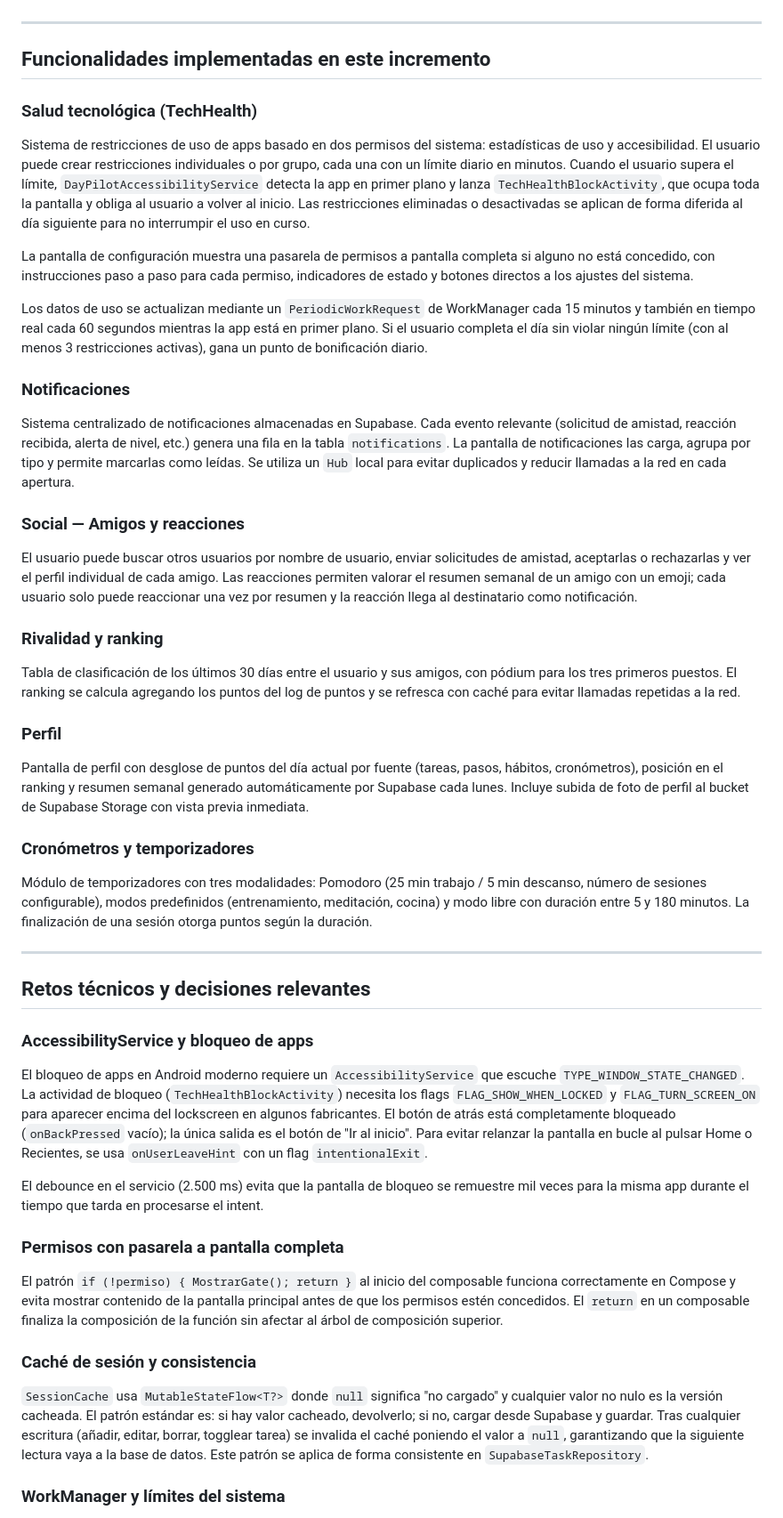
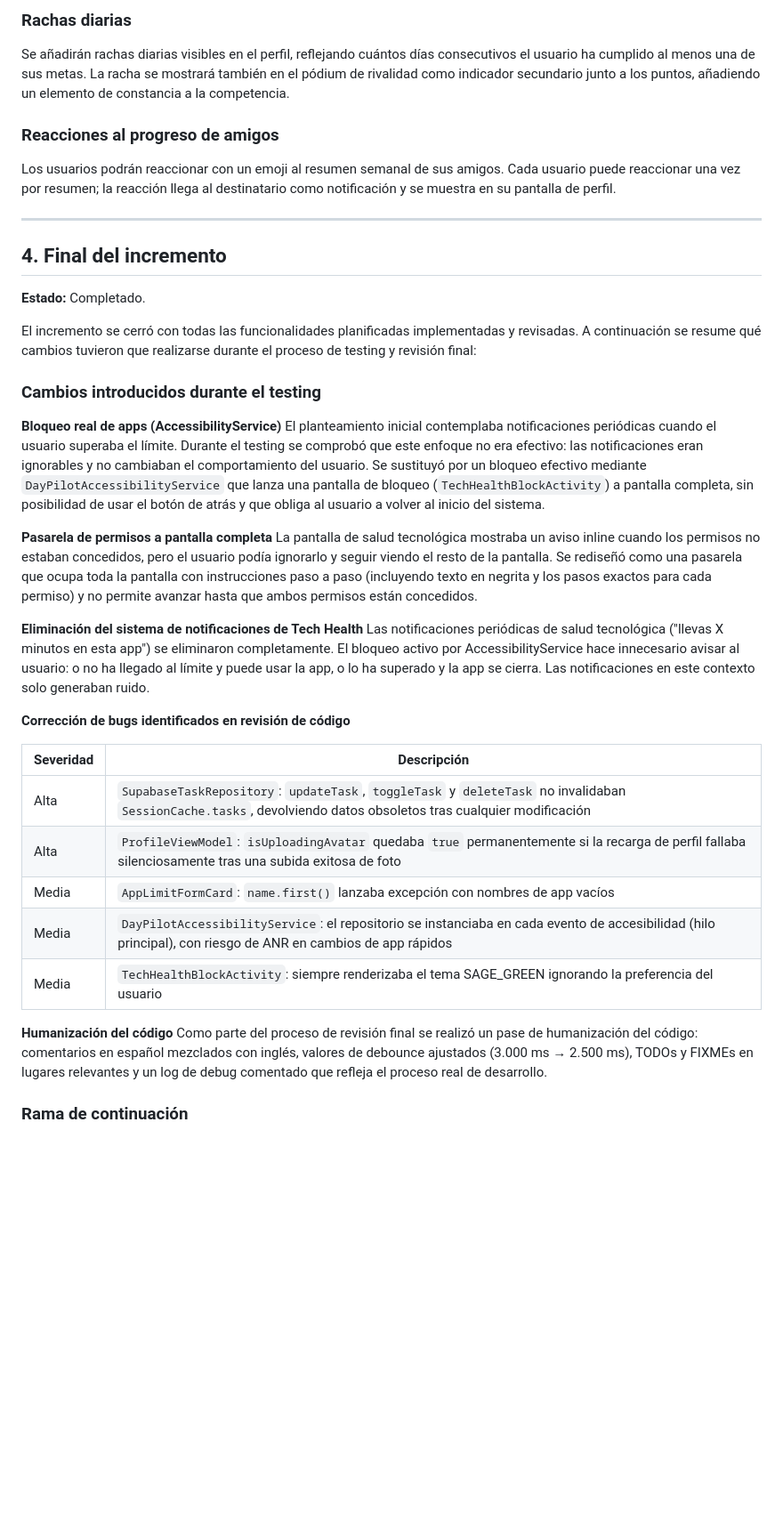
Before and after one commit to MarTonPerCar/DayPilot, a Markdown page: README.md, the part around one of its changes. Shown at 89% size. GitHub-like rendering; blank space fills up the shorter version.

Commit message:
Update Incremento-Android README with completion section 4

```diff
--- a/README.md
+++ b/README.md
@@ -26,53 +96,42 @@ La rama base entregó:
+### Rachas diarias
+
+Se añadirán rachas diarias visibles en el perfil, reflejando cuántos días consecutivos el usuario ha cumplido al menos una de sus metas. La racha se mostrará también en el pódium de rivalidad como indicador secundario junto a los puntos, añadiendo un elemento de constancia a la competencia.
+
+### Reacciones al progreso de amigos
+
+Los usuarios podrán reaccionar con un emoji al resumen semanal de sus amigos. Cada usuario puede reaccionar una vez por resumen; la reacción llega al destinatario como notificación y se muestra en su pantalla de perfil.
 
 ---
 
-## Funcionalidades implementadas en este incremento
+## 4. Final del incremento
 
-### Salud tecnológica (TechHealth)
+**Estado:** Completado.
 
-Sistema de restricciones de uso de apps basado en dos permisos del sistema: estadísticas de uso y accesibilidad. El usuario puede crear restricciones individuales o por grupo, cada una con un límite diario en minutos. Cuando el usuario supera el límite, `DayPilotAccessibilityService` detecta la app en primer plano y lanza `TechHealthBlockActivity`, que ocupa toda la pantalla y obliga al usuario a volver al inicio. Las restricciones eliminadas o desactivadas se aplican de forma diferida al día siguiente para no interrumpir el uso en curso.
+El incremento se cerró con todas las funcionalidades planificadas implementadas y revisadas. A continuación se resume qué cambios tuvieron que realizarse durante el proceso de testing y revisión final:
 
-La pantalla de configuración muestra una pasarela de permisos a pantalla completa si alguno no está concedido, con instrucciones paso a paso para cada permiso, indicadores de estado y botones directos a los ajustes del sistema.
+### Cambios introducidos durante el testing
 
-Los datos de uso se actualizan mediante un `PeriodicWorkRequest` de WorkManager cada 15 minutos y también en tiempo real cada 60 segundos mientras la app está en primer plano. Si el usuario completa el día sin violar ningún límite (con al menos 3 restricciones activas), gana un punto de bonificación diario.
+**Bloqueo real de apps (AccessibilityService)**
+El planteamiento inicial contemplaba notificaciones periódicas cuando el usuario superaba el límite. Durante el testing se comprobó que este enfoque no era efectivo: las notificaciones eran ignorables y no cambiaban el comportamiento del usuario. Se sustituyó por un bloqueo efectivo mediante `DayPilotAccessibilityService` que lanza una pantalla de bloqueo (`TechHealthBlockActivity`) a pantalla completa, sin posibilidad de usar el botón de atrás y que obliga al usuario a volver al inicio del sistema.
 
-### Notificaciones
+**Pasarela de permisos a pantalla completa**
+La pantalla de salud tecnológica mostraba un aviso inline cuando los permisos no estaban concedidos, pero el usuario podía ignorarlo y seguir viendo el resto de la pantalla. Se rediseñó como una pasarela que ocupa toda la pantalla con instrucciones paso a paso (incluyendo texto en negrita y los pasos exactos para cada permiso) y no permite avanzar hasta que ambos permisos están concedidos.
 
-Sistema centralizado de notificaciones almacenadas en Supabase. Cada evento relevante (solicitud de amistad, reacción recibida, alerta de nivel, etc.) genera una fila en la tabla `notifications`. La pantalla de notificaciones las carga, agrupa por tipo y permite marcarlas como leídas. Se utiliza un `Hub` local para evitar duplicados y reducir llamadas a la red en cada apertura.
+**Eliminación del sistema de notificaciones de Tech Health**
+Las notificaciones periódicas de salud tecnológica ("llevas X minutos en esta app") se eliminaron completamente. El bloqueo activo por AccessibilityService hace innecesario avisar al usuario: o no ha llegado al límite y puede usar la app, o lo ha superado y la app se cierra. Las notificaciones en este contexto solo generaban ruido.
 
-### Social — Amigos y reacciones
+**Corrección de bugs identificados en revisión de código**
 
-El usuario puede buscar otros usuarios por nombre de usuario, enviar solicitudes de amistad, aceptarlas o rechazarlas y ver el perfil individual de cada amigo. Las reacciones permiten valorar el resumen semanal de un amigo con un emoji; cada usuario solo puede reaccionar una vez por resumen y la reacción llega al destinatario como notificación.
+| Severidad | Descripción |
+|---|---|
+| Alta | `SupabaseTaskRepository`: `updateTask`, `toggleTask` y `deleteTask` no invalidaban `SessionCache.tasks`, devolviendo datos obsoletos tras cualquier modificación |
+| Alta | `ProfileViewModel`: `isUploadingAvatar` quedaba `true` permanentemente si la recarga de perfil fallaba silenciosamente tras una subida exitosa de foto |
+| Media | `AppLimitFormCard`: `name.first()` lanzaba excepción con nombres de app vacíos |
+| Media | `DayPilotAccessibilityService`: el repositorio se instanciaba en cada evento de accesibilidad (hilo principal), con riesgo de ANR en cambios de app rápidos |
+| Media | `TechHealthBlockActivity`: siempre renderizaba el tema SAGE_GREEN ignorando la preferencia del usuario |
 
-### Rivalidad y ranking
+**Humanización del código**
+Como parte del proceso de revisión final se realizó un pase de humanización del código: comentarios en español mezclados con inglés, valores de debounce ajustados (3.000 ms → 2.500 ms), TODOs y FIXMEs en lugares relevantes y un log de debug comentado que refleja el proceso real de desarrollo.
 
-Tabla de clasificación de los últimos 30 días entre el usuario y sus amigos, con pódium para los tres primeros puestos. El ranking se calcula agregando los puntos del log de puntos y se refresca con caché para evitar llamadas repetidas a la red.
+### Rama de continuación
 
-### Perfil
-
-Pantalla de perfil con desglose de puntos del día actual por fuente (tareas, pasos, hábitos, cronómetros), posición en el ranking y resumen semanal generado automáticamente por Supabase cada lunes. Incluye subida de foto de perfil al bucket de Supabase Storage con vista previa inmediata.
-
-### Cronómetros y temporizadores
-
-Módulo de temporizadores con tres modalidades: Pomodoro (25 min trabajo / 5 min descanso, número de sesiones configurable), modos predefinidos (entrenamiento, meditación, cocina) y modo libre con duración entre 5 y 180 minutos. La finalización de una sesión otorga puntos según la duración.
-
----
-
-## Retos técnicos y decisiones relevantes
-
-### AccessibilityService y bloqueo de apps
-
-El bloqueo de apps en Android moderno requiere un `AccessibilityService` que escuche `TYPE_WINDOW_STATE_CHANGED`. La actividad de bloqueo (`TechHealthBlockActivity`) necesita los flags `FLAG_SHOW_WHEN_LOCKED` y `FLAG_TURN_SCREEN_ON` para aparecer encima del lockscreen en algunos fabricantes. El botón de atrás está completamente bloqueado (`onBackPressed` vacío); la única salida es el botón de "Ir al inicio". Para evitar relanzar la pantalla en bucle al pulsar Home o Recientes, se usa `onUserLeaveHint` con un flag `intentionalExit`.
-
-El debounce en el servicio (2.500 ms) evita que la pantalla de bloqueo se remuestre mil veces para la misma app durante el tiempo que tarda en procesarse el intent.
-
-### Permisos con pasarela a pantalla completa
-
-El patrón `if (!permiso) { MostrarGate(); return }` al inicio del composable funciona correctamente en Compose y evita mostrar contenido de la pantalla principal antes de que los permisos estén concedidos. El `return` en un composable finaliza la composición de la función sin afectar al árbol de composición superior.
-
-### Caché de sesión y consistencia
-
-`SessionCache` usa `MutableStateFlow<T?>` donde `null` significa "no cargado" y cualquier valor no nulo es la versión cacheada. El patrón estándar es: si hay valor cacheado, devolverlo; si no, cargar desde Supabase y guardar. Tras cualquier escritura (añadir, editar, borrar, togglear tarea) se invalida el caché poniendo el valor a `null`, garantizando que la siguiente lectura vaya a la base de datos. Este patrón se aplica de forma consistente en `SupabaseTaskRepository`.
-
-### WorkManager y límites del sistema
-
```
Also changed, not shown: other parts of README.md (+86 -58 lines).
